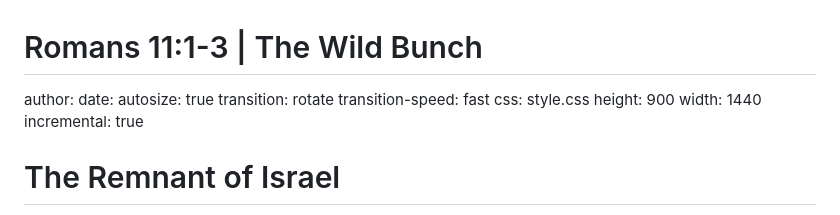
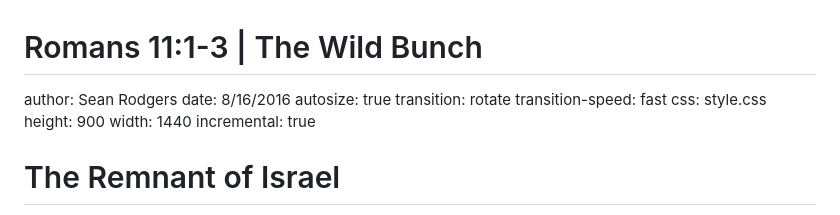
Before and after one commit to techmonkie/life_group, a Markdown page: Romans/08162016.md, the part around the change printed below. GitHub-like rendering.

```diff
--- a/Romans/08162016.md
+++ b/Romans/08162016.md
@@ -1,7 +1,7 @@
 Romans 11:1-3 | The Wild Bunch
 ========================================================
-author:
-date:
+author: Sean Rodgers
+date: 8/16/2016
 autosize: true
 transition: rotate
 transition-speed: fast
@@ -9,6 +9,7 @@ css: style.css
 height: 900
 width: 1440
 incremental: true
+
 
 
 The Remnant of Israel
```
Also changed, not shown: other parts of Romans/08162016.md (+22 -2 lines), Romans/stpaul.jpg (added), 2 other files.
